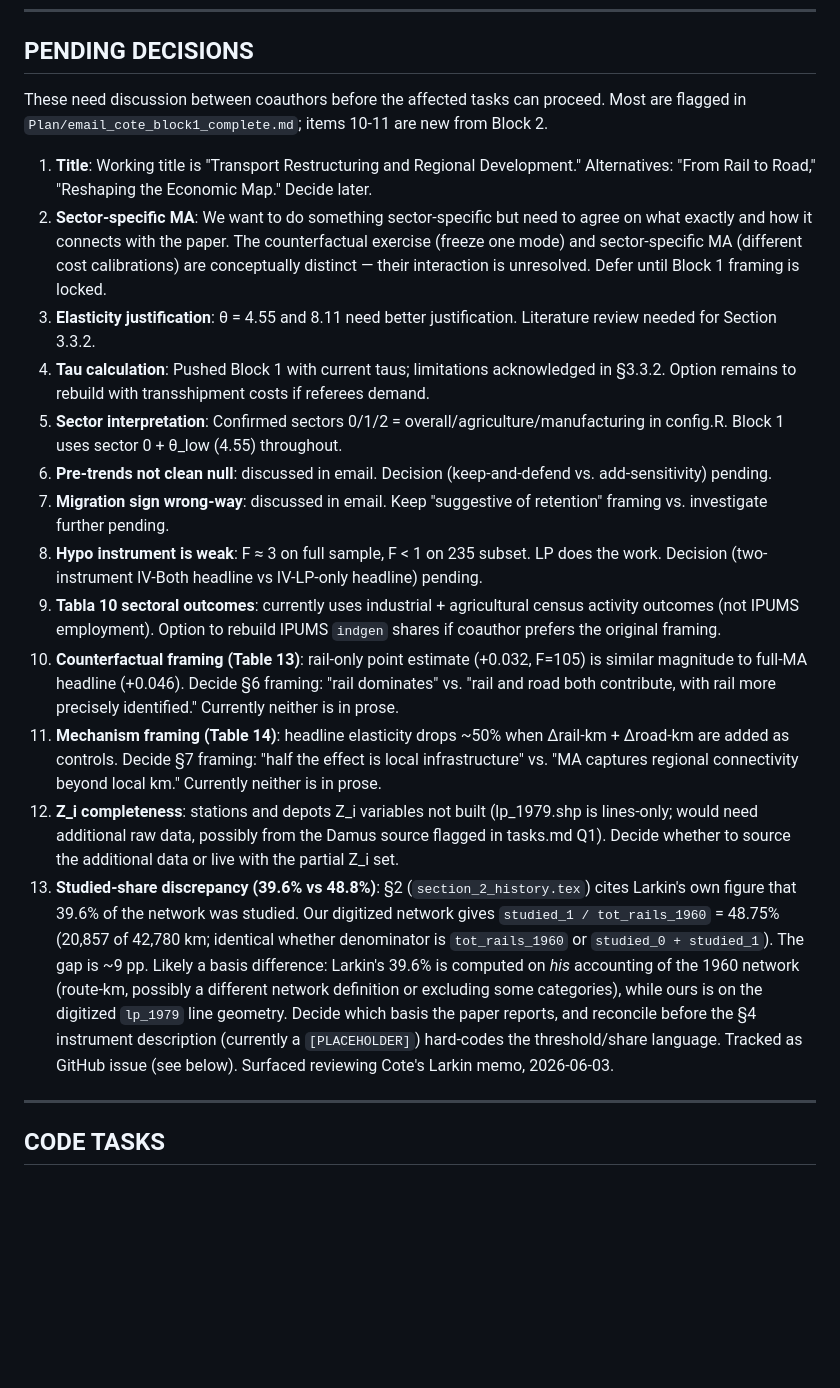
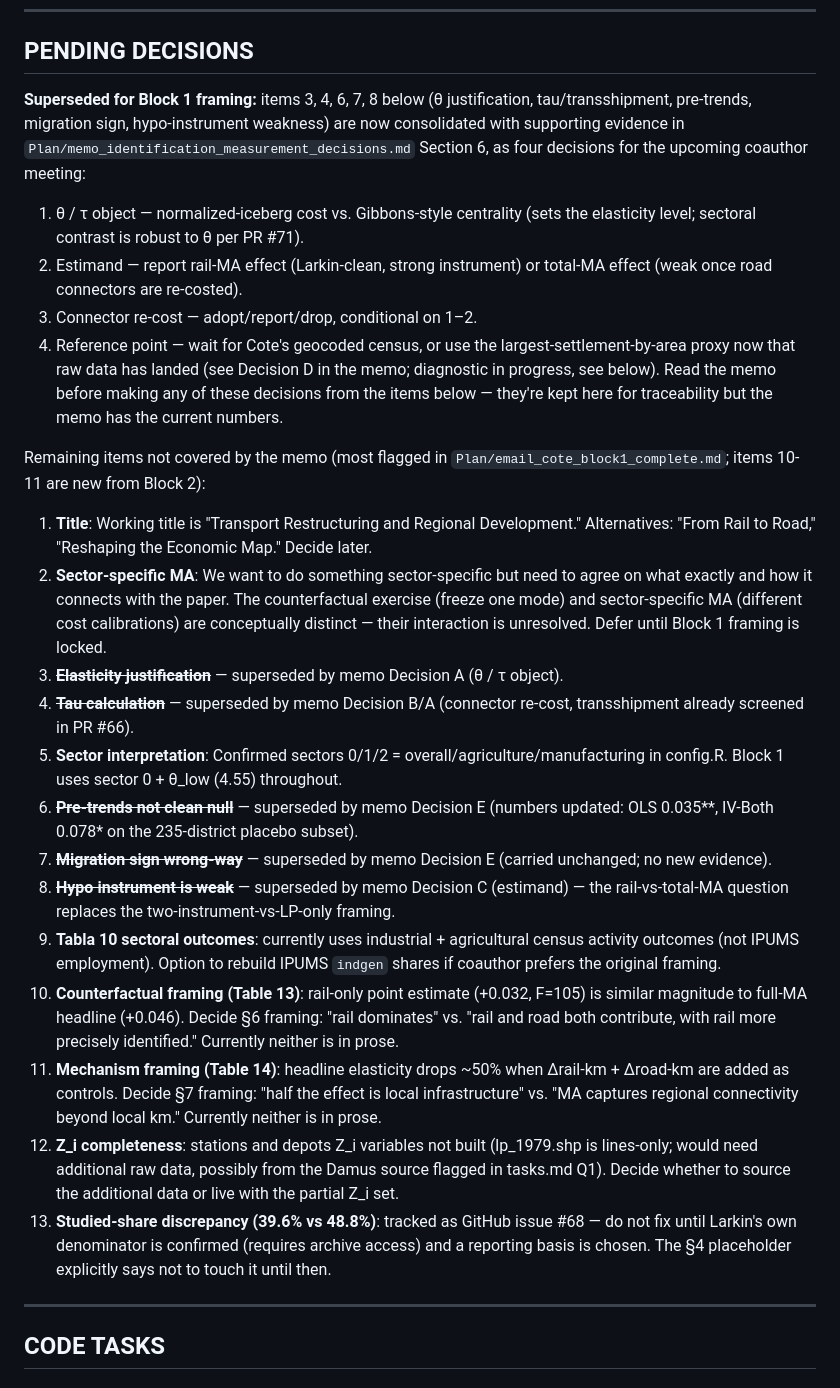
Before and after one commit to diegogentilepassaro/bimodal-transport-argentina, a Markdown page: .kiro/tasks.md, the part around one of its changes. GitHub-like rendering; blank space fills up the shorter version.

```diff
--- a/.kiro/tasks.md
+++ b/.kiro/tasks.md
@@ -98,21 +138,38 @@ were already wired into the existing pipeline (Phase 2c of
 
 ## PENDING DECISIONS
 
-These need discussion between coauthors before the affected tasks can proceed. Most are flagged in `Plan/email_cote_block1_complete.md`; items 10-11 are new from Block 2.
+**Superseded for Block 1 framing:** items 3, 4, 6, 7, 8 below (θ justification,
+tau/transshipment, pre-trends, migration sign, hypo-instrument weakness) are
+now consolidated with supporting evidence in
+`Plan/memo_identification_measurement_decisions.md` Section 6, as four
+decisions for the upcoming coauthor meeting:
+1. θ / τ object — normalized-iceberg cost vs. Gibbons-style centrality
+   (sets the elasticity level; sectoral contrast is robust to θ per PR #71).
+2. Estimand — report rail-MA effect (Larkin-clean, strong instrument) or
+   total-MA effect (weak once road connectors are re-costed).
+3. Connector re-cost — adopt/report/drop, conditional on 1–2.
+4. Reference point — wait for Cote's geocoded census, or use the
+   largest-settlement-by-area proxy now that raw data has landed (see
+   Decision D in the memo; diagnostic in progress, see below).
+Read the memo before making any of these decisions from the items below —
+they're kept here for traceability but the memo has the current numbers.
+
+Remaining items not covered by the memo (most flagged in
+`Plan/email_cote_block1_complete.md`; items 10-11 are new from Block 2):
 
 1. **Title**: Working title is "Transport Restructuring and Regional Development." Alternatives: "From Rail to Road," "Reshaping the Economic Map." Decide later.
 2. **Sector-specific MA**: We want to do something sector-specific but need to agree on what exactly and how it connects with the paper. The counterfactual exercise (freeze one mode) and sector-specific MA (different cost calibrations) are conceptually distinct — their interaction is unresolved. Defer until Block 1 framing is locked.
-3. **Elasticity justification**: θ = 4.55 and 8.11 need better justification. Literature review needed for Section 3.3.2.
-4. **Tau calculation**: Pushed Block 1 with current taus; limitations acknowledged in §3.3.2. Option remains to rebuild with transshipment costs if referees demand.
+3. ~~**Elasticity justification**~~ — superseded by memo Decision A (θ / τ object).
+4. ~~**Tau calculation**~~ — superseded by memo Decision B/A (connector re-cost, transshipment already screened in PR #66).
 5. **Sector interpretation**: Confirmed sectors 0/1/2 = overall/agriculture/manufacturing in config.R. Block 1 uses sector 0 + θ_low (4.55) throughout.
-6. **Pre-trends not clean null**: discussed in email. Decision (keep-and-defend vs. add-sensitivity) pending.
-7. **Migration sign wrong-way**: discussed in email. Keep "suggestive of retention" framing vs. investigate further pending.
-8. **Hypo instrument is weak**: F ≈ 3 on full sample, F < 1 on 235 subset. LP does the work. Decision (two-instrument IV-Both headline vs IV-LP-only headline) pending.
+6. ~~**Pre-trends not clean null**~~ — superseded by memo Decision E (numbers updated: OLS 0.035**, IV-Both 0.078* on the 235-district placebo subset).
+7. ~~**Migration sign wrong-way**~~ — superseded by memo Decision E (carried unchanged; no new evidence).
+8. ~~**Hypo instrument is weak**~~ — superseded by memo Decision C (estimand) — the rail-vs-total-MA question replaces the two-instrument-vs-LP-only framing.
 9. **Tabla 10 sectoral outcomes**: currently uses industrial + agricultural census activity outcomes (not IPUMS employment). Option to rebuild IPUMS `indgen` shares if coauthor prefers the original framing.
 10. **Counterfactual framing (Table 13)**: rail-only point estimate (+0.032, F=105) is similar magnitude to full-MA headline (+0.046). Decide §6 framing: "rail dominates" vs. "rail and road both contribute, with rail more precisely identified." Currently neither is in prose.
 11. **Mechanism framing (Table 14)**: headline elasticity drops ~50% when Δrail-km + Δroad-km are added as controls. Decide §7 framing: "half the effect is local infrastructure" vs. "MA captures regional connectivity beyond local km." Currently neither is in prose.
 12. **Z_i completeness**: stations and depots Z_i variables not built (lp_1979.shp is lines-only; would need additional raw data, possibly from the Damus source flagged in tasks.md Q1). Decide whether to source the additional data or live with the partial Z_i set.
-13. **Studied-share discrepancy (39.6% vs 48.8%)**: §2 (`section_2_history.tex`) cites Larkin's own figure that 39.6% of the network was studied. Our digitized network gives `studied_1 / tot_rails_1960` = 48.75% (20,857 of 42,780 km; identical whether denominator is `tot_rails_1960` or `studied_0 + studied_1`). The gap is ~9 pp. Likely a basis difference: Larkin's 39.6% is computed on *his* accounting of the 1960 network (route-km, possibly a different network definition or excluding some categories), while ours is on the digitized `lp_1979` line geometry. Decide which basis the paper reports, and reconcile before the §4 instrument description (currently a `[PLACEHOLDER]`) hard-codes the threshold/share language. Tracked as GitHub issue (see below). Surfaced reviewing Cote's Larkin memo, 2026-06-03.
+13. **Studied-share discrepancy (39.6% vs 48.8%)**: tracked as GitHub issue #68 — do not fix until Larkin's own denominator is confirmed (requires archive access) and a reporting basis is chosen. The §4 placeholder explicitly says not to touch it until then.
 
 ---
 
```
Also changed, not shown: other parts of .kiro/tasks.md (+45 -5 lines), 1 other file.
